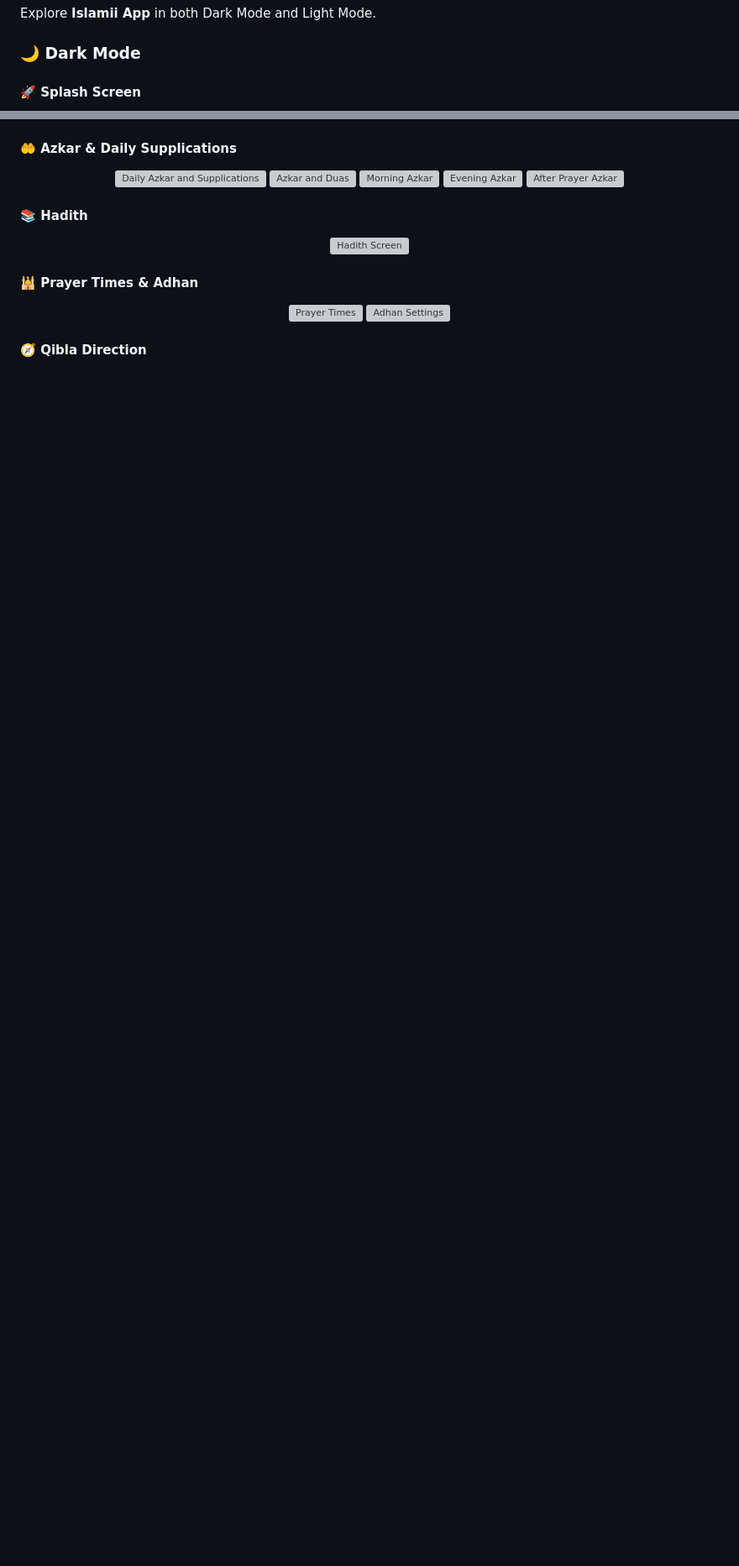
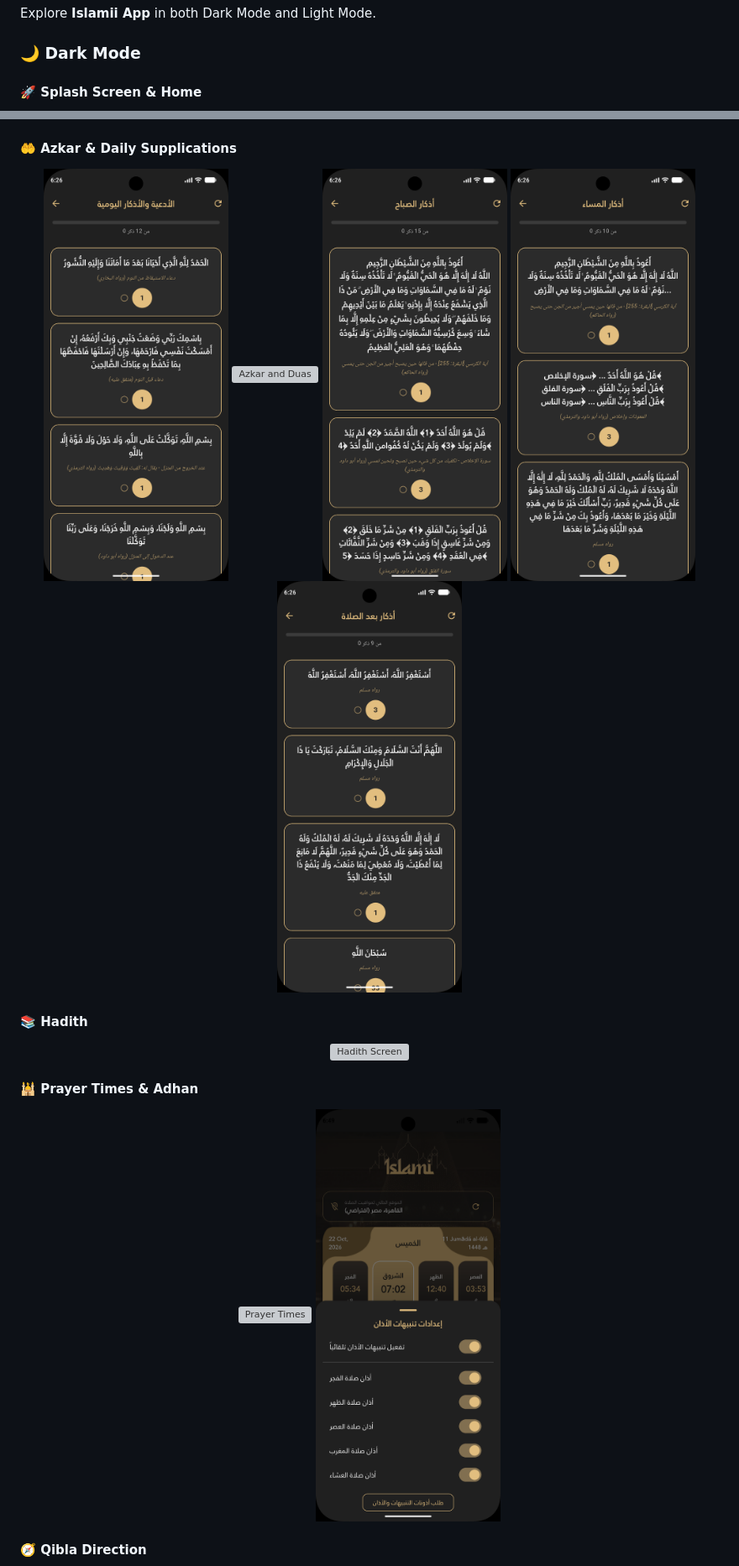
Before and after one commit to mohamedmonge58-create/islamii_app, a Markdown page: README.md, 2 parts joined by grey strips. Shown at 84% size. Drawn GitHub-style; blank space fills up the shorter version; grey boxes are pictures that could not be loaded.

Commit message:
Add dark mode screenshots to README.md
Updated images in README.md to include dark mode screenshots for various sections.

```diff
--- a/README.md
+++ b/README.md
@@ -8,6 +8,6 @@ Explore **Islamii App** in both Dark Mode and Light Mode.
 
 ### 🌙 Dark Mode
 
-#### 🚀 Splash Screen
+#### 🚀 Splash Screen & Home
 
 <p align="center">
@@ -26,11 +27,11 @@ Explore **Islamii App** in both Dark Mode and Light Mode.
 #### 🤲 Azkar & Daily Supplications
 
 <p align="center">
-  <img src="screenshots/الادعيه%20والاذكار%20اليوميه.png" alt="Daily Azkar and Supplications" width="220"/>
-  <img src="screenshots/الاذكار%20والادعيه.png" alt="Azkar and Duas" width="220"/>
-  <img src="screenshots/اذكار%20الصباح.png" alt="Morning Azkar" width="220"/>
-  <img src="screenshots/اذكار%20المساء.png" alt="Evening Azkar" width="220"/>
-  <img src="screenshots/اذكار%20بعد%20الصلاة.png" alt="After Prayer Azkar" width="220"/>
+  <img src="screenshots/dark%20screens/الادعيه%20والاذكار%20اليوميه.png" alt="Daily Azkar and Supplications" width="220"/>
+  <img src="screenshots/dark%20screens/الاذكار%20والادعيه.png" alt="Azkar and Duas" width="220"/>
+  <img src="screenshots/dark%20screens/اذكار%20الصباح.png" alt="Morning Azkar" width="220"/>
+  <img src="screenshots/dark%20screens/اذكار%20المساء.png" alt="Evening Azkar" width="220"/>
+  <img src="screenshots/dark%20screens/اذكار%20بعد%20الصلاة.png" alt="After Prayer Azkar" width="220"/>
 </p>
 
 #### 📚 Hadith
@@ -42,8 +43,8 @@ Explore **Islamii App** in both Dark Mode and Light Mode.
 #### 🕌 Prayer Times & Adhan
 
 <p align="center">
-  <img src="screenshots/المواقيت.png" alt="Prayer Times" width="220"/>
-  <img src="screenshots/اعدادات%20الاذان.png" alt="Adhan Settings" width="220"/>
+  <img src="screenshots/dark%20screens/المواقيت.png" alt="Prayer Times" width="220"/>
+  <img src="screenshots/dark%20screens/اعدادات%20الاذان.png" alt="Adhan Settings" width="220"/>
 </p>
 
 #### 🧭 Qibla Direction
```
Also changed, not shown: other parts of README.md (+10 -8 lines).
